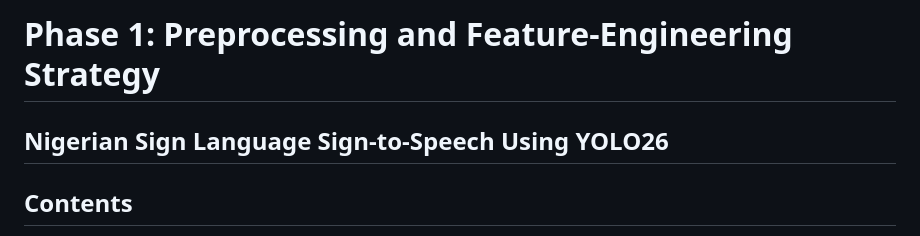
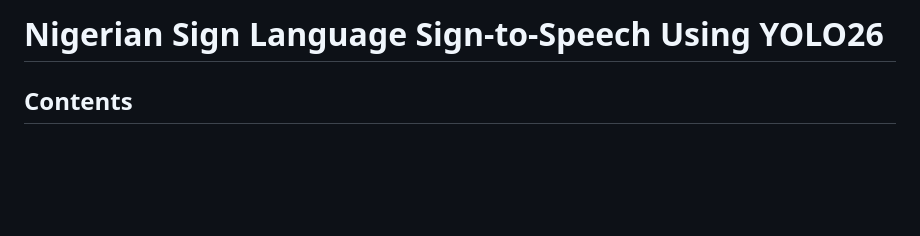
Before and after one commit to Candace352/AI-System-Design-Nigerian-Sign-Language-Sign-to-Speech-Project, a Markdown page: README.md, the part around the change. Rendered like a GitHub page; blank space fills up the shorter version.

Commit message:
Update README header format

```diff
--- a/README.md
+++ b/README.md
@@ -1,5 +1,4 @@
-# Phase 1: Preprocessing and Feature-Engineering Strategy
-## Nigerian Sign Language Sign-to-Speech Using YOLO26
+# Nigerian Sign Language Sign-to-Speech Using YOLO26
 
 ## Contents
 
```
